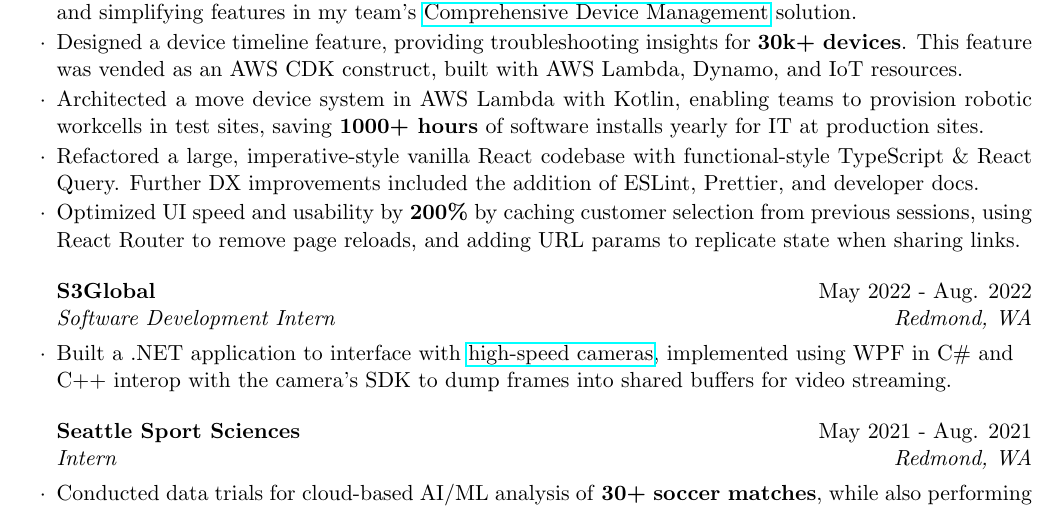
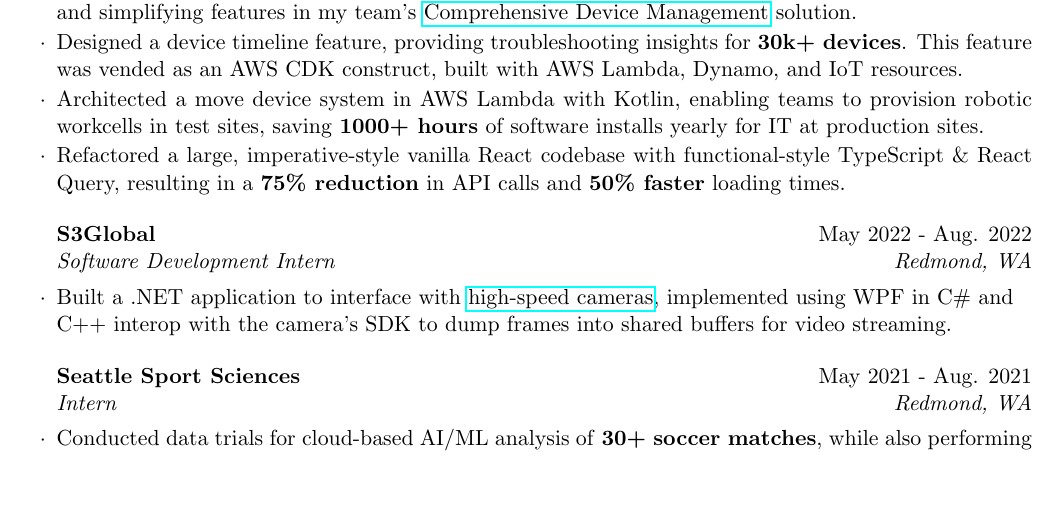
Before and after one commit to lukejianu/resume, a LaTeX CV (resume.tex): part of the page, cut so that both start at the same text, the shorter picture padded with empty space. Compiled offline with pdfLaTeX.

Commit message:
feat: remove extra space and improve bullet point

```diff
--- a/resume.tex
+++ b/resume.tex
@@ -39,8 +39,7 @@
         \item Designed a device timeline feature, providing troubleshooting insights for \textbf{30k+ devices}. This feature was vended as an AWS CDK construct, built with AWS Lambda, Dynamo, and IoT resources.
     \item Architected a move device system in AWS Lambda with Kotlin, enabling teams to
         provision robotic workcells in test sites, saving \textbf{1000+ hours} of software installs yearly for IT at production sites.
-        \item Refactored a large, imperative-style vanilla React codebase with functional-style TypeScript \& React Query. Further DX improvements included the addition of ESLint, Prettier, and developer docs.
-        \item Optimized UI speed and usability by \textbf{200\%} by caching customer selection from previous sessions, using React Router to remove page reloads, and adding URL params to replicate state when sharing links.
+    \item Refactored a large, imperative-style vanilla React codebase with functional-style TypeScript \& React Query, resulting in a \textbf{75\% reduction} in API calls and \textbf{50\% faster} loading times.
     \end{rSubsection}
     \begin{rSubsection}{S3Global}{May 2022 - Aug. 2022}{Software Development Intern}{Redmond, WA}
         \item Built a .NET application to interface with \href{https://emergentvisiontec.com/}{high-speed cameras}, implemented using WPF in C\# and \\ C++ interop with the camera's SDK to dump frames into shared buffers for video streaming.
```
Also changed, not shown: resume.pdf, resume.tex (2 more changed lines).
